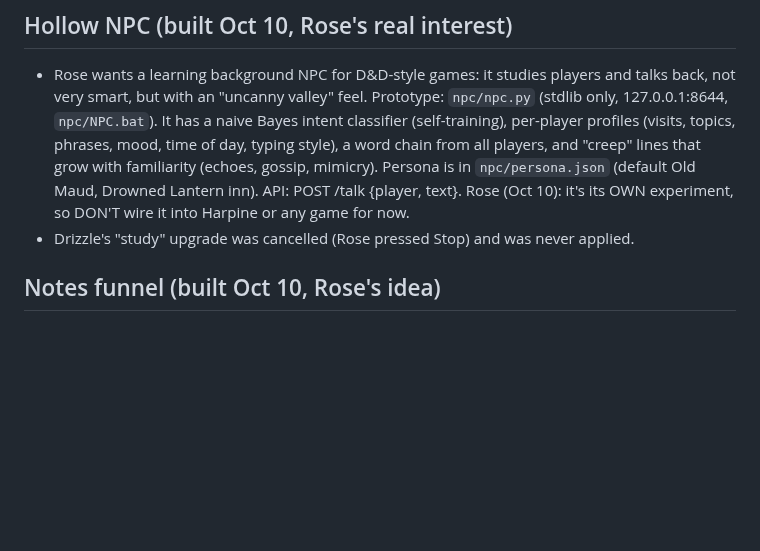
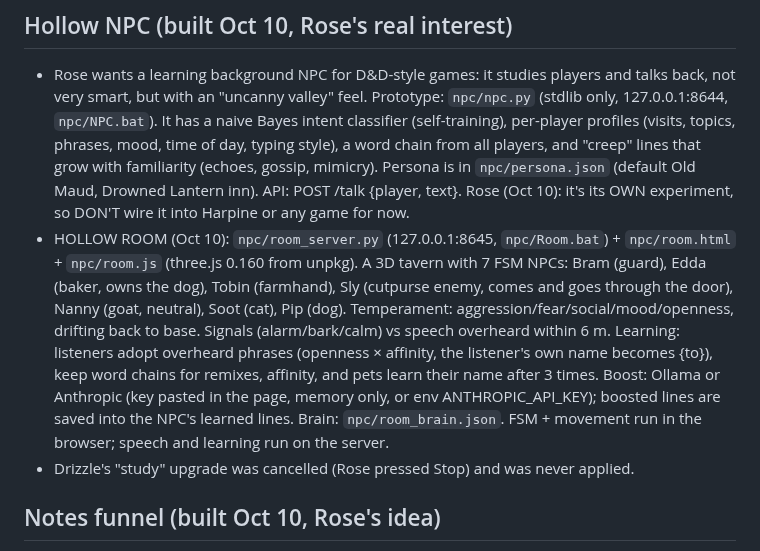
Before and after one commit to EternityinRoses/Sadiascode, a Markdown page: memory.md, the part around the change. Drawn GitHub-style; blank space fills up the shorter version.

Commit message:
Cloude: update memory

```diff
--- a/memory.md
+++ b/memory.md
@@ -101,6 +101,7 @@ A fixed copy is at `fixed/minds.js` on the branch.
 ## Hollow NPC (built Oct 10, Rose's real interest)
 
 - Rose wants a learning background NPC for D&D-style games: it studies players and talks back, not very smart, but with an "uncanny valley" feel. Prototype: `npc/npc.py` (stdlib only, 127.0.0.1:8644, `npc/NPC.bat`). It has a naive Bayes intent classifier (self-training), per-player profiles (visits, topics, phrases, mood, time of day, typing style), a word chain from all players, and "creep" lines that grow with familiarity (echoes, gossip, mimicry). Persona is in `npc/persona.json` (default Old Maud, Drowned Lantern inn). API: POST /talk {player, text}. Rose (Oct 10): it's its OWN experiment, so DON'T wire it into Harpine or any game for now.
+- HOLLOW ROOM (Oct 10): `npc/room_server.py` (127.0.0.1:8645, `npc/Room.bat`) + `npc/room.html` + `npc/room.js` (three.js 0.160 from unpkg). A 3D tavern with 7 FSM NPCs: Bram (guard), Edda (baker, owns the dog), Tobin (farmhand), Sly (cutpurse enemy, comes and goes through the door), Nanny (goat, neutral), Soot (cat), Pip (dog). Temperament: aggression/fear/social/mood/openness, drifting back to base. Signals (alarm/bark/calm) vs speech overheard within 6 m. Learning: listeners adopt overheard phrases (openness × affinity, the listener's own name becomes {to}), keep word chains for remixes, affinity, and pets learn their name after 3 times. Boost: Ollama or Anthropic (key pasted in the page, memory only, or env ANTHROPIC_API_KEY); boosted lines are saved into the NPC's learned lines. Brain: `npc/room_brain.json`. FSM + movement run in the browser; speech and learning run on the server.
 - Drizzle's "study" upgrade was cancelled (Rose pressed Stop) and was never applied.
 
 ## Notes funnel (built Oct 10, Rose's idea)
```
Also changed, not shown: notes/api.md (+1 -0 lines).
